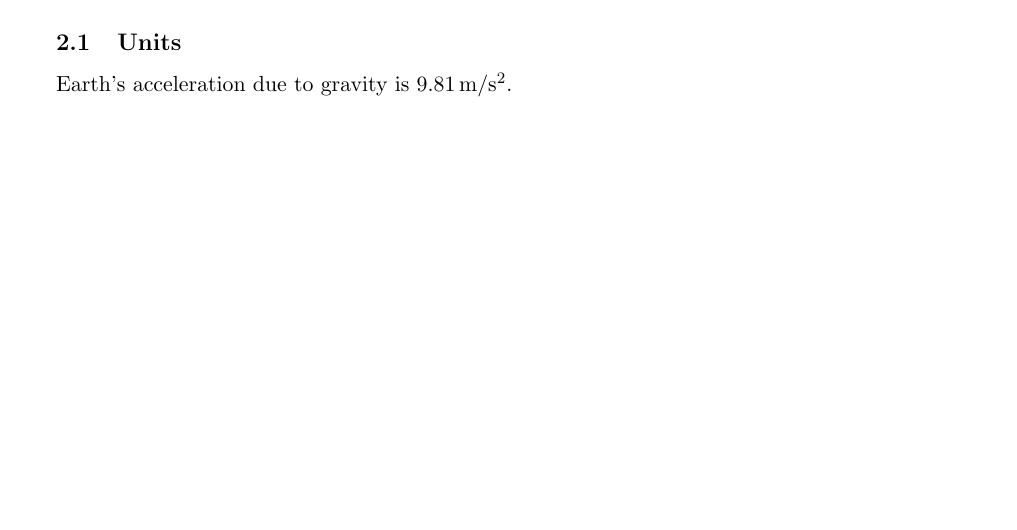
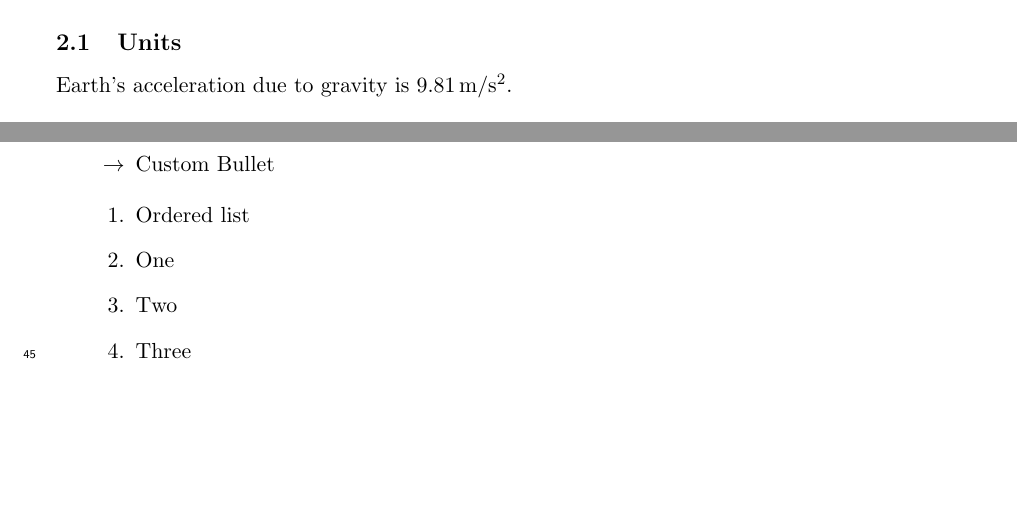
Before and after one commit to jfdoolster/jfd_latex, a LaTeX document (main.tex): part of the page before the commit and two parts of pages 1 and 2 of 2 after it, the two joined at a grey line, cut so that both start at the same text, the shorter picture padded with empty space. Compiled offline with pdfLaTeX.

Commit message:
-madd lists

```diff
--- a/main.tex
+++ b/main.tex
@@ -24,6 +24,18 @@
 
 Earth's acceleration due to gravity is \unit{9.81\,m/s^{2}}.
 
+\begin{itemize}[leftmargin={0.085\textwidth}]
+    \item{Unordered list}
+    \item[$\rightarrow$]{Custom Bullet}
+\end{itemize}
+
+\begin{enumerate}[leftmargin={0.085\textwidth}]
+    \item {Ordered list}
+    \item {One}
+    \item {Two}
+    \item {Three}
+\end{enumerate}
+
 %%%%%%%%%%%%%%%%%%%%%%%%%%%%%%%%%%%%%%%%%%%%%%%%%%%%%%%%%%%%%%%%%
 \end{document}
 %%%%%%%%%%%%%%%%%%%%%%%%%%%%%%%%%%%%%%%%%%%%%%%%%%%%%%%%%%%%%%%%%
```
Also changed, not shown: include/Preamble.sty (line endings or trailing spaces).
